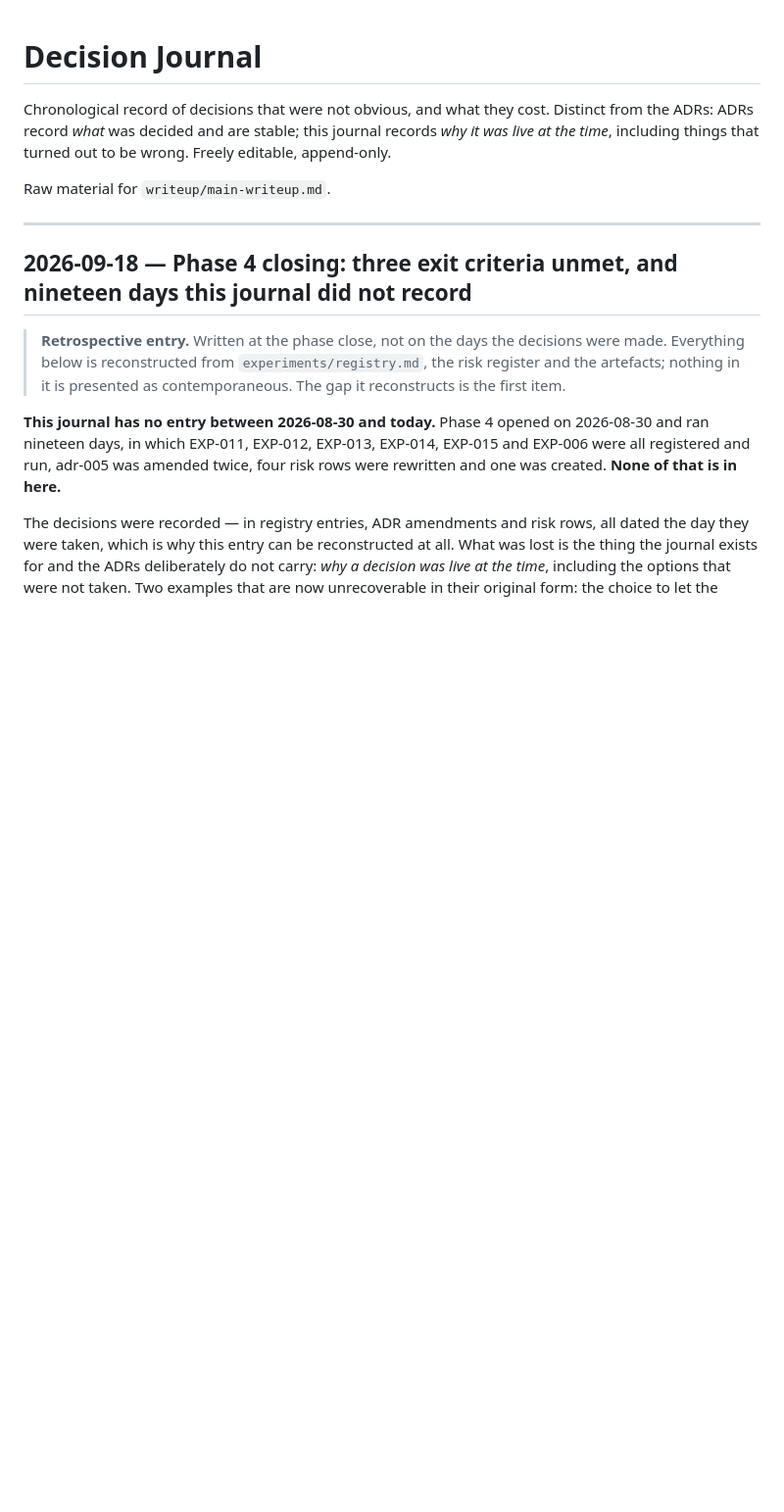
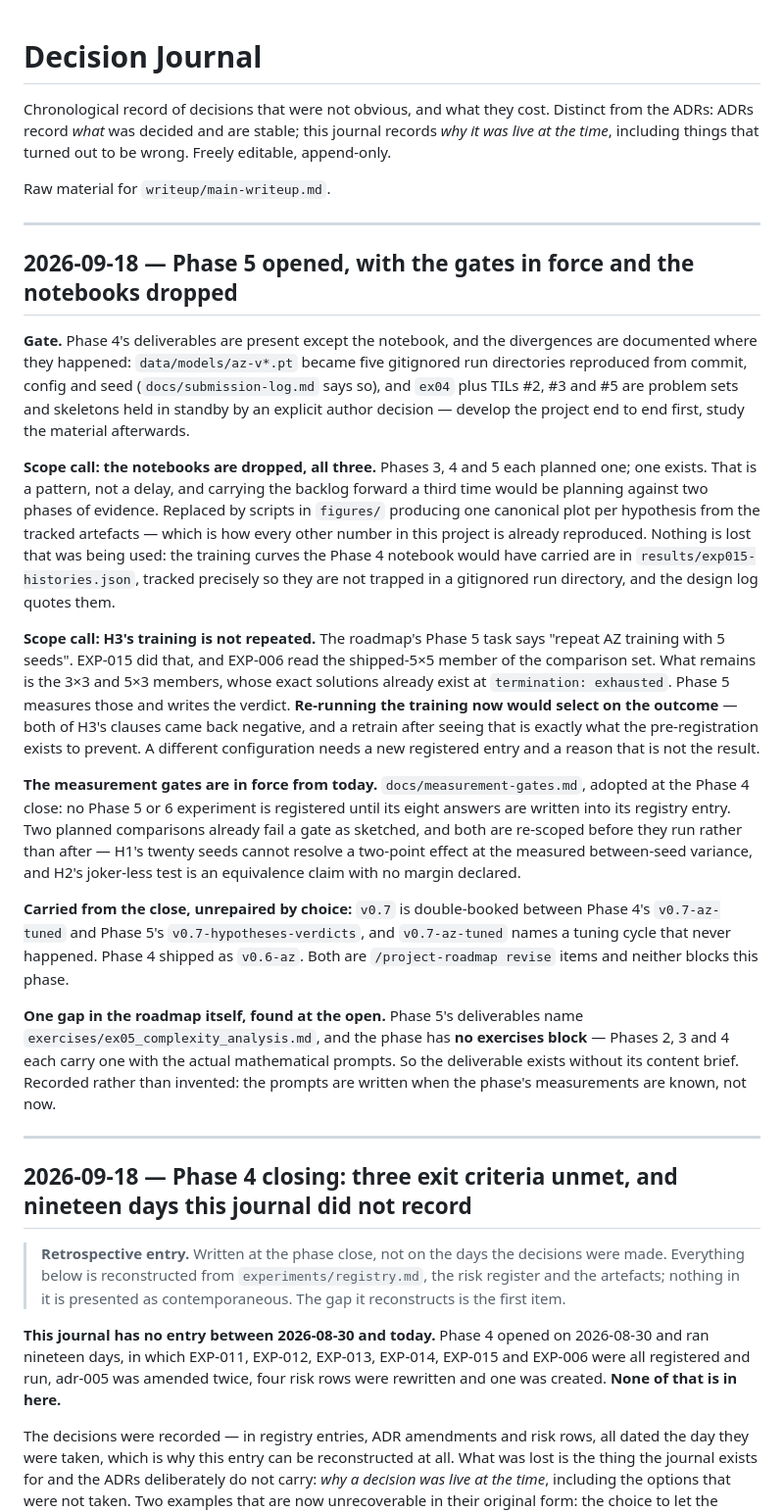
Before and after one commit to brunoramosmartins/fliphex, a Markdown page: writeup/decision-journal.md, the part around the change. Shown at 98% size. Rendered like a GitHub page; blank space fills up the shorter version.

Commit message:
docs(phase5): open the phase -- gates in force, notebooks dropped, H3 scoped

```diff
--- a/writeup/decision-journal.md
+++ b/writeup/decision-journal.md
@@ -6,6 +6,56 @@ journal records *why it was live at the time*, including things that turned out
 to be wrong. Freely editable, append-only.
 
 Raw material for `writeup/main-writeup.md`.
+
+---
+
+## 2026-09-18 — Phase 5 opened, with the gates in force and the notebooks dropped
+
+**Gate.** Phase 4's deliverables are present except the notebook, and the
+divergences are documented where they happened: `data/models/az-v*.pt` became
+five gitignored run directories reproduced from commit, config and seed
+(`docs/submission-log.md` says so), and `ex04` plus TILs #2, #3 and #5 are
+problem sets and skeletons held in standby by an explicit author decision —
+develop the project end to end first, study the material afterwards.
+
+**Scope call: the notebooks are dropped, all three.** Phases 3, 4 and 5 each
+planned one; one exists. That is a pattern, not a delay, and carrying the
+backlog forward a third time would be planning against two phases of evidence.
+Replaced by scripts in `figures/` producing one canonical plot per hypothesis
+from the tracked artefacts — which is how every other number in this project is
+already reproduced. Nothing is lost that was being used: the training curves the
+Phase 4 notebook would have carried are in `results/exp015-histories.json`,
+tracked precisely so they are not trapped in a gitignored run directory, and the
+design log quotes them.
+
+**Scope call: H3's training is not repeated.** The roadmap's Phase 5 task says
+"repeat AZ training with 5 seeds". EXP-015 did that, and EXP-006 read the
+shipped-5×5 member of the comparison set. What remains is the 3×3 and 5×3
+members, whose exact solutions already exist at `termination: exhausted`. Phase 5
+measures those and writes the verdict. **Re-running the training now would select
+on the outcome** — both of H3's clauses came back negative, and a retrain after
+seeing that is exactly what the pre-registration exists to prevent. A different
+configuration needs a new registered entry and a reason that is not the result.
+
+**The measurement gates are in force from today.** `docs/measurement-gates.md`,
+adopted at the Phase 4 close: no Phase 5 or 6 experiment is registered until its
+eight answers are written into its registry entry. Two planned comparisons
+already fail a gate as sketched, and both are re-scoped before they run rather
+than after — H1's twenty seeds cannot resolve a two-point effect at the measured
+between-seed variance, and H2's joker-less test is an equivalence claim with no
+margin declared.
+
+**Carried from the close, unrepaired by choice:** `v0.7` is double-booked between
+Phase 4's `v0.7-az-tuned` and Phase 5's `v0.7-hypotheses-verdicts`, and
+`v0.7-az-tuned` names a tuning cycle that never happened. Phase 4 shipped as
+`v0.6-az`. Both are `/project-roadmap revise` items and neither blocks this
+phase.
+
+**One gap in the roadmap itself, found at the open.** Phase 5's deliverables name
+`exercises/ex05_complexity_analysis.md`, and the phase has **no exercises block**
+— Phases 2, 3 and 4 each carry one with the actual mathematical prompts. So the
+deliverable exists without its content brief. Recorded rather than invented: the
+prompts are written when the phase's measurements are known, not now.
 
 ---
 
```
Also changed, not shown: notes/phase5-experiment-log.md (added, +158 -0 lines).
